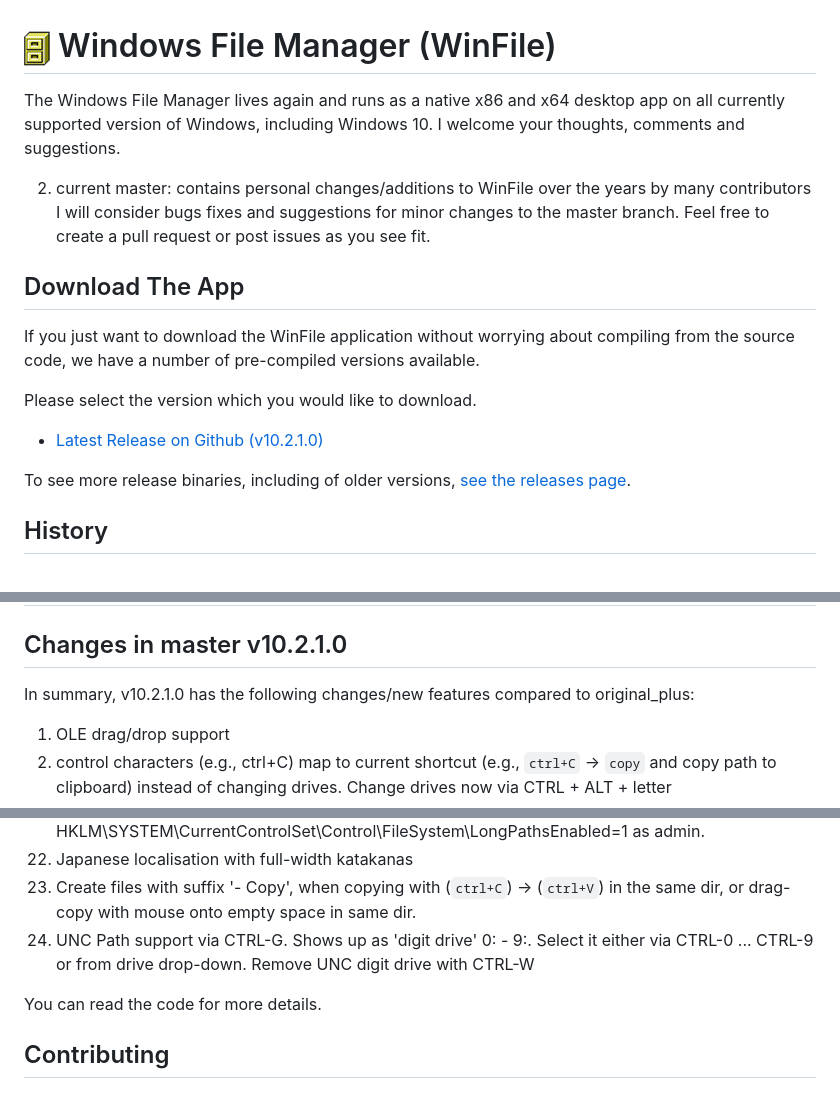
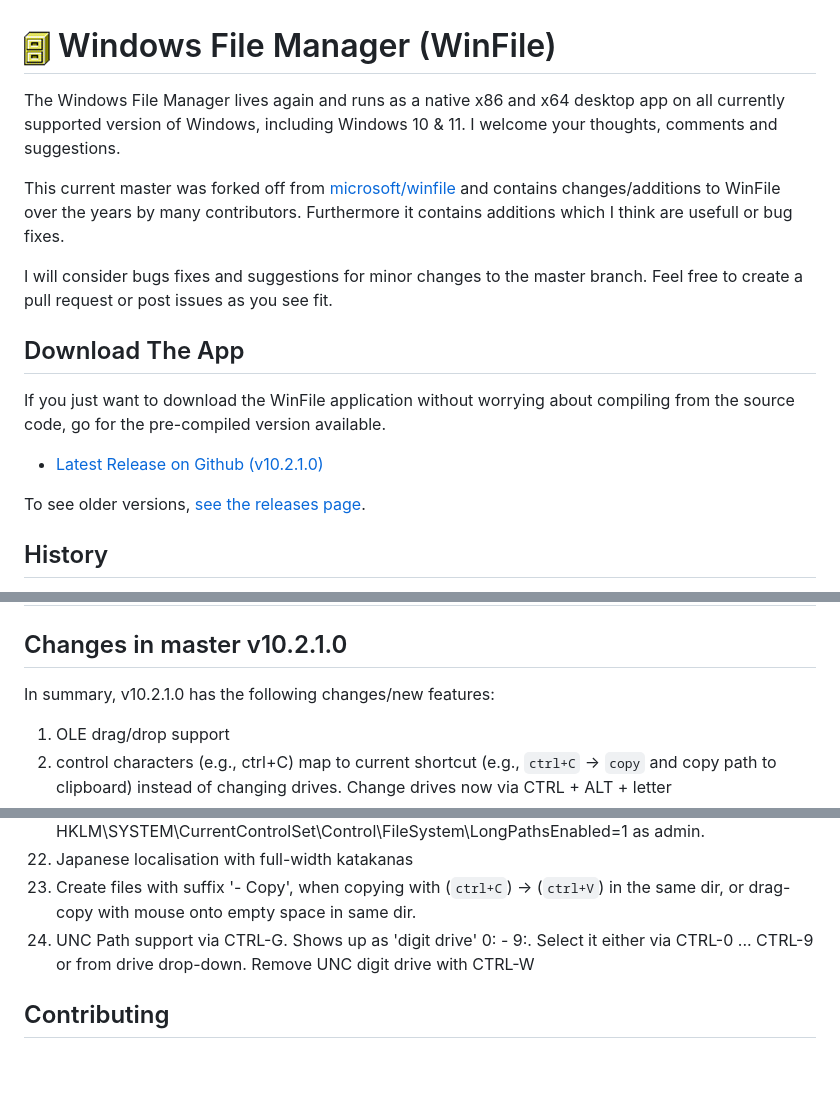
Before and after one commit to microsoft/winfile, a Markdown page: README.md, 3 parts joined by grey strips. Drawn GitHub-style; blank space fills up the shorter version.

```diff
--- a/README.md
+++ b/README.md
@@ -1,19 +1,18 @@
 # ![icon](winfile.png) Windows File Manager (WinFile)
 
 The Windows File Manager lives again and runs as a native x86 and x64 desktop app
-on all currently supported version of Windows, including Windows 10. I welcome your thoughts, comments and suggestions.
+on all currently supported version of Windows, including Windows 10 & 11. I welcome your thoughts, comments and suggestions.
 
-2. current master: contains personal changes/additions to WinFile over the years by many contributors
+This current master was forked off from [microsoft/winfile](https://github.com/microsoft/winfile) and contains changes/additions to WinFile over the years by many contributors. Furthermore it contains additions which I think are usefull or bug fixes.
+
 I will consider bugs fixes and suggestions for minor changes to the master branch. Feel free to create a pull request or post issues as you see fit.
 
 ## Download The App
-If you just want to download the WinFile application without worrying about compiling from the source code, we have a number of pre-compiled versions available.
+If you just want to download the WinFile application without worrying about compiling from the source code, go for the pre-compiled version available.
 
-Please select the version which you would like to download.
+- [Latest Release on Github (v10.2.1.0)](https://github.com/schinagl/winfile/releases/tag/v10.2.1.0)
 
-- [Latest Release on Github (v10.2.1.0)](https://github.com/microsoft/winfile/releases/latest)
-
-To see more release binaries, including of older versions, [see the releases page](https://github.com/Microsoft/winfile/releases).
+To see older versions, [see the releases page](https://github.com/Microsoft/winfile/releases).
 
 
 ## History
@@ -24,7 +23,7 @@ can read more about the history at https://en.wikipedia.org/wiki/File_Manager_(W
 # ![Winfile](winfilescreenshot.png)
 
 ## Changes in master v10.2.1.0
-In summary, v10.2.1.0 has the following changes/new features compared to original_plus:
+In summary, v10.2.1.0 has the following changes/new features:
 
 1. OLE drag/drop support
 2. control characters (e.g., ctrl+C) map to current shortcut (e.g., `ctrl+C` -> `copy` and copy path to clipboard)
@@ -55,8 +54,6 @@ selecting one changes to that directory.  Default = c:\\. Configure via Winfile.
 23. Create files with suffix '- Copy', when copying with (`ctrl+C`) -> (`ctrl+V`) in the same dir, or drag-copy with mouse onto empty space in same dir.
 24. UNC Path support via CTRL-G. Shows up as 'digit drive' 0: - 9:. Select it either via CTRL-0 ... CTRL-9 or from drive drop-down. Remove UNC digit drive with CTRL-W
 
-You can read the code for more details.
-
 ## Contributing
 
 ### Contributor License Agreement
```
